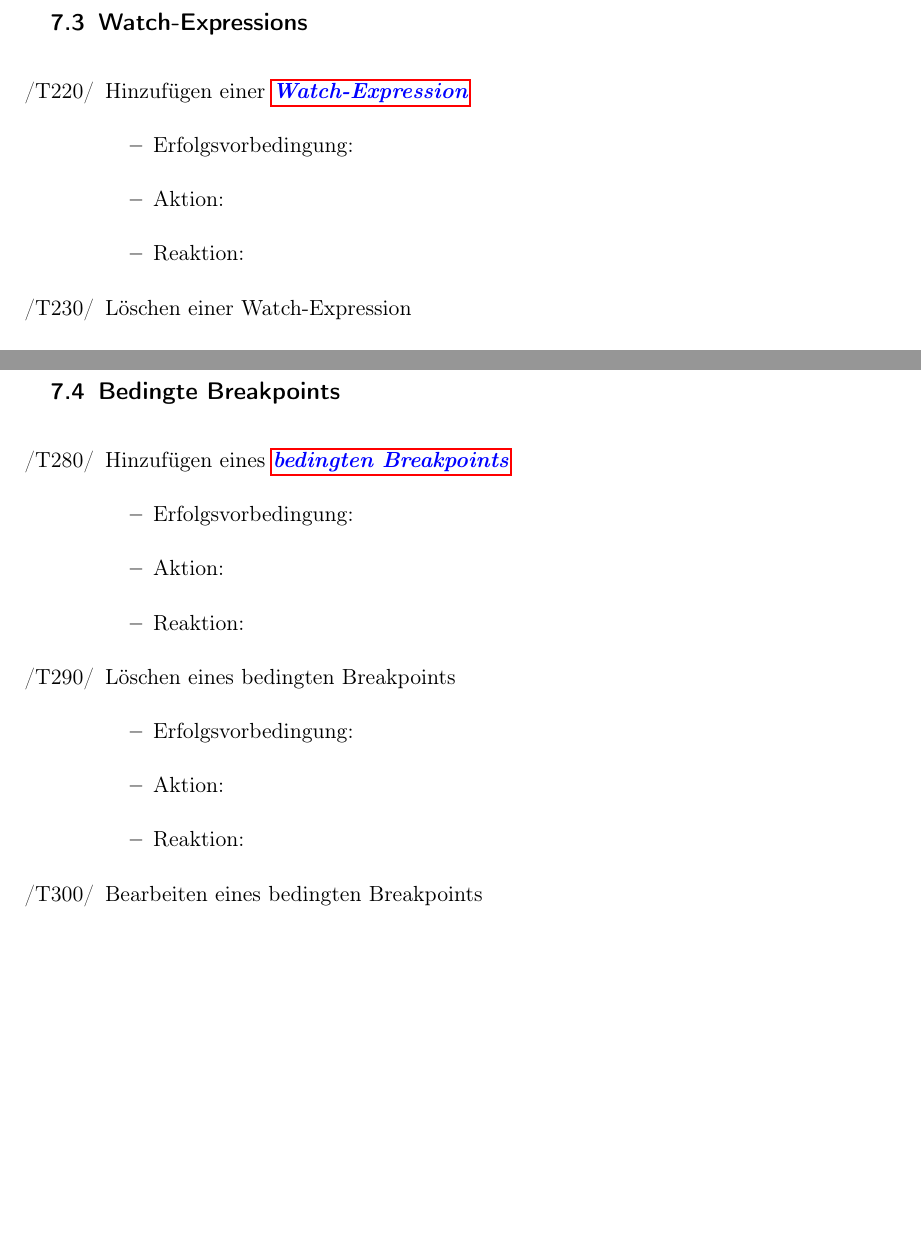
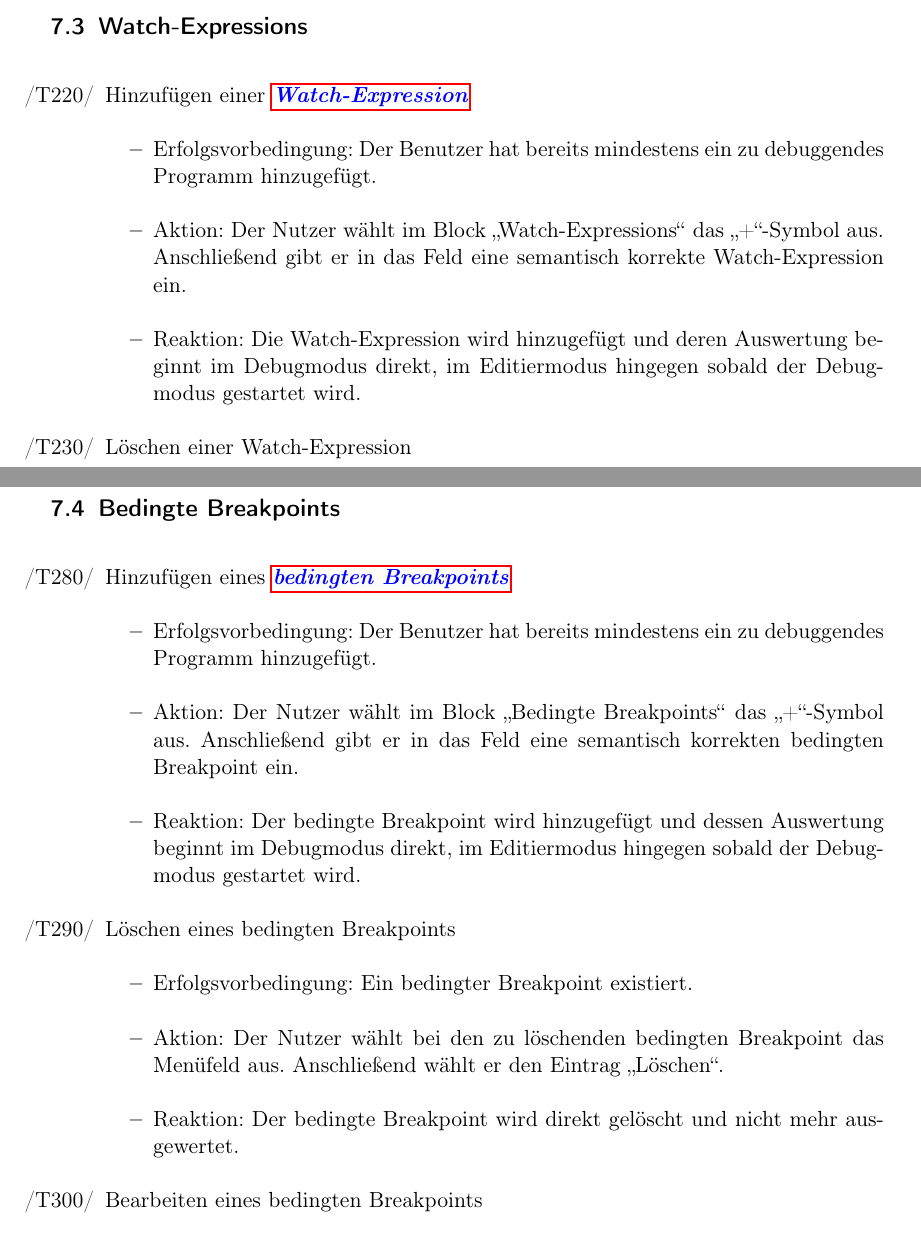
Before and after one commit to JoanaP1997/PSE, a LaTeX document (Plichtenheft/Pflichtenheft.tex): two parts of pages 20 and 22 of 39, joined at a grey line, cut so that both start at the same text, the shorter picture padded with empty space. Compiled offline with pdfLaTeX.

Commit message:
Meine Testfälle erledigt

```diff
--- a/Plichtenheft/Pflichtenheft.tex
+++ b/Plichtenheft/Pflichtenheft.tex
@@ -578,16 +578,16 @@ Ausdruck ein. Anschließend kann im selben Feld ein Bereich in einem oder mehrer
 
 	\item[/T220/] Hinzufügen einer \gls{Watch-Expression}
 		\begin{itemize}
-		\item Erfolgsvorbedingung:
-		\item Aktion:
-		\item Reaktion:
+		\item Erfolgsvorbedingung: Der Benutzer hat bereits mindestens ein zu debuggendes Programm hinzugefügt.
+		\item Aktion: Der Nutzer wählt im Block \enquote{Watch-Expressions} das \enquote{+}-Symbol aus. Anschließend gibt er in das Feld eine semantisch korrekte Watch-Expression ein.
+		\item Reaktion:	Die Watch-Expression wird hinzugefügt und deren Auswertung beginnt im Debugmodus direkt, im Editiermodus hingegen sobald der Debugmodus gestartet wird.
 		\end{itemize}
 
 	\item[/T230/] Löschen einer Watch-Expression
 		\begin{itemize}
-		\item Erfolgsvorbedingung:
-		\item Aktion:
-		\item Reaktion:
+		\item Erfolgsvorbedingung: Eine Watch Expression existiert.
+		\item Aktion: Der Nutzer wählt bei der zu löschenden Watch-Expression das Menüfeld aus. Anschließend wählt er den Eintrag \enquote{Löschen}.
+		\item Reaktion:	Die Watch-Expression wird direkt gelöscht und nicht mehr ausgewertet.
 		\end{itemize}
 
 	\item[/T240/] Bearbeiten einer Watch-Expression
@@ -626,16 +626,16 @@ Ausdruck ein. Anschließend kann im selben Feld ein Bereich in einem oder mehrer
 
 	\item[/T280/] Hinzufügen eines \glsplgen{bedingter Breakpoint}
 		\begin{itemize}
-		\item Erfolgsvorbedingung:
-		\item Aktion:
-		\item Reaktion:
+		\item Erfolgsvorbedingung: Der Benutzer hat bereits mindestens ein zu debuggendes Programm hinzugefügt.
+		\item Aktion: Der Nutzer wählt im Block \enquote{Bedingte Breakpoints} das \enquote{+}-Symbol aus. Anschließend gibt er in das Feld eine semantisch korrekten bedingten Breakpoint ein.
+		\item Reaktion:	Der bedingte Breakpoint wird hinzugefügt und dessen Auswertung beginnt im Debugmodus direkt, im Editiermodus hingegen sobald der Debugmodus gestartet wird.
 		\end{itemize}
 
 	\item[/T290/] Löschen eines bedingten Breakpoints
 		\begin{itemize}
-		\item Erfolgsvorbedingung:
-		\item Aktion:
-		\item Reaktion:
+		\item Erfolgsvorbedingung: Ein bedingter Breakpoint existiert.
+		\item Aktion: Der Nutzer wählt bei den zu löschenden bedingten Breakpoint das Menüfeld aus. Anschließend wählt er den Eintrag \enquote{Löschen}.
+		\item Reaktion:	Der bedingte Breakpoint wird direkt gelöscht und nicht mehr ausgewertet.
 		\end{itemize}
 
 	\item[/T300/] Bearbeiten eines bedingten Breakpoints
```
